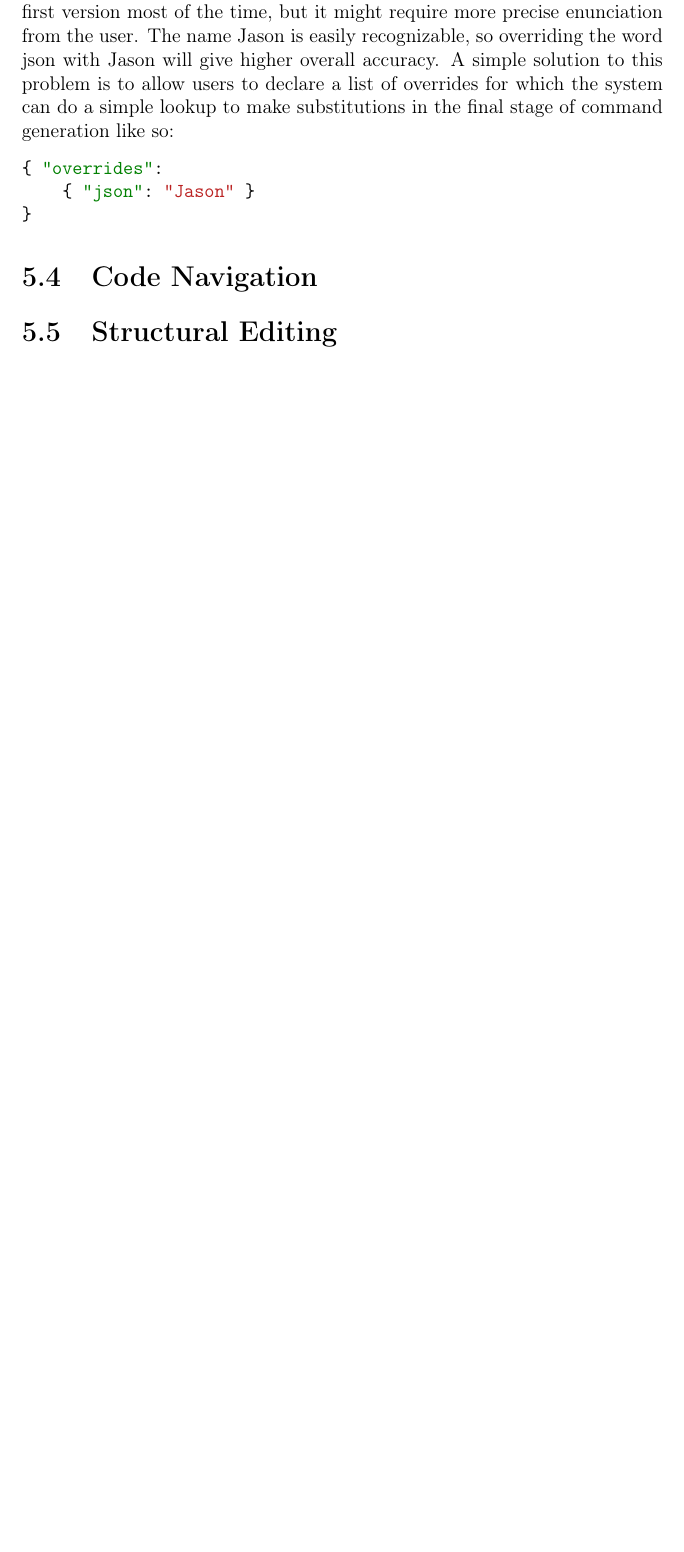
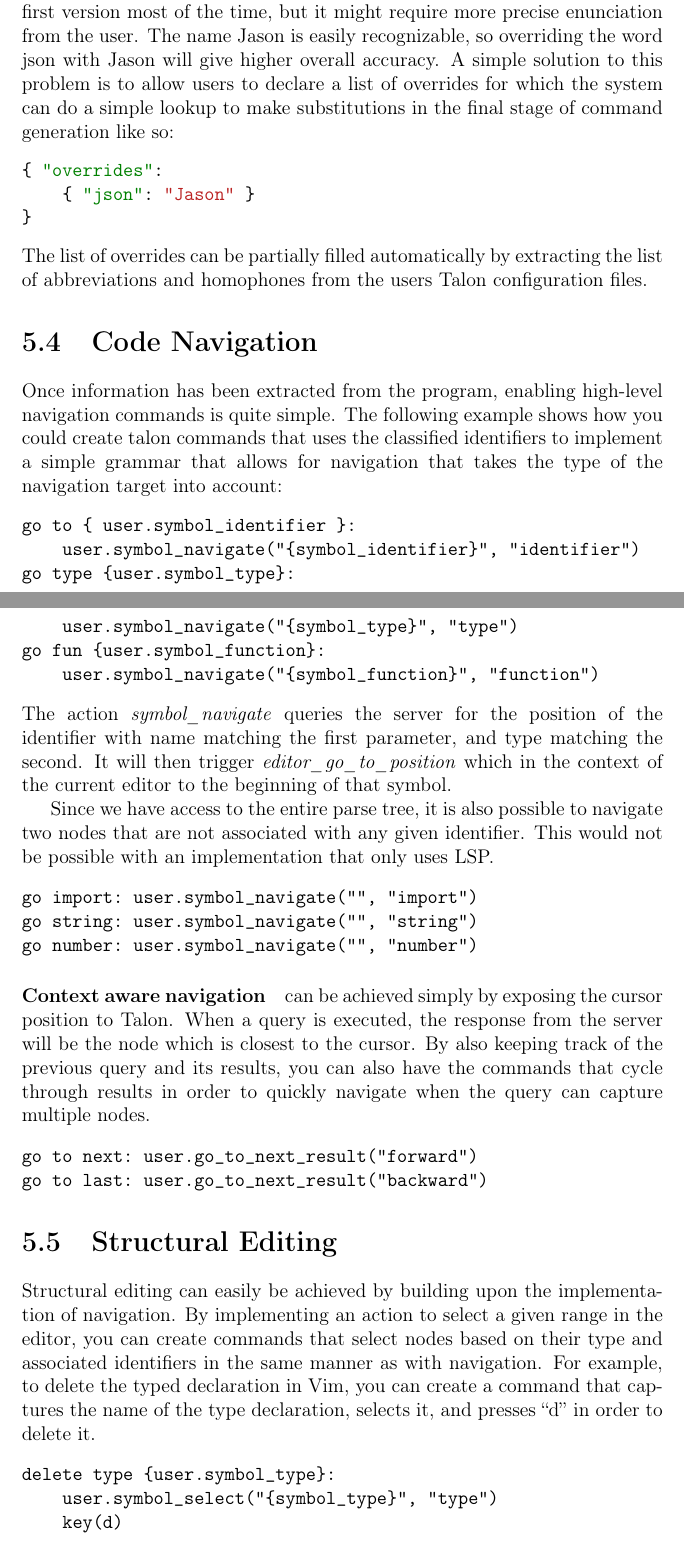
Before and after one commit to Gauteab/thesis, a LaTeX thesis (thesis/src/thesis.tex, which reads thesis/src/chapters/project.tex): part of page 46 of 50 before the commit and two parts of pages 45 and 46 of 50 after it, the two joined at a grey line, cut so that both start at the same text, the shorter picture padded with empty space. Compiled offline with pdfLaTeX; a LaTeX package or settings file that is missing is left out.

Commit message:
navigation, architecture, editing

```diff
--- a/thesis/src/chapters/project.tex
+++ b/thesis/src/chapters/project.tex
@@ -635,6 +635,8 @@ can do a simple lookup to make substitutions in the final stage of command gener
     { "json": "Jason" }
 }
 \end{minted}
+The list of overrides can be partially filled automatically by extracting the list of abbreviations and homophones
+from the users Talon configuration files.
 
 
 % TODO: Find example of words talon can't recognize
@@ -645,6 +647,63 @@ can do a simple lookup to make substitutions in the final stage of command gener
 
 \section{Code Navigation}%
 \label{sec:code_navigation}
+Once information has been extracted from the program, enabling high-level navigation commands is quite simple.
+The following example shows how you could create talon commands that uses the classified identifiers
+to implement a simple grammar that allows for navigation that takes the type of the navigation target
+into account:
+\begin{verbatim}
+go to { user.symbol_identifier }:
+    user.symbol_navigate("{symbol_identifier}", "identifier")
+go type {user.symbol_type}:
+    user.symbol_navigate("{symbol_type}", "type")
+go fun {user.symbol_function}:
+    user.symbol_navigate("{symbol_function}", "function")
+\end{verbatim}
+The action \textit{symbol\_navigate} queries the server
+for the position of the identifier with name matching the first parameter, and type matching the second.
+It will then trigger \textit{editor\_go\_to\_position} which in the context of the current editor
+to the beginning of that symbol.
+
+Since we have access to the entire parse tree, it is also possible to navigate two nodes that
+are not associated with any given identifier.
+This would not be possible with an implementation that only uses LSP.
+\begin{verbatim}
+go import: user.symbol_navigate("", "import")
+go string: user.symbol_navigate("", "string")
+go number: user.symbol_navigate("", "number")
+\end{verbatim}
+
+\paragraph{Context aware navigation}
+can be achieved simply by exposing the cursor position to Talon.
+When a query is executed, the response from the server will be the node
+which is closest to the cursor. By also keeping track of
+the previous query and its results, you can also have
+the commands that cycle through results in order to quickly navigate
+when the query can capture multiple nodes.
+\begin{verbatim}
+go to next: user.go_to_next_result("forward")
+go to last: user.go_to_next_result("backward")
+\end{verbatim}
+% Given the following program snippet:
+% \begin{minted}{elm}
+% type Update
+%     = SoftwareUpdate
+%     | FirmwareUpdate
+
+% update : Msg -> Model -> Model
+% update msg model = ...
+% \end{minted}
+
 
 \section{Structural Editing}%
 \label{sec:structural_editing}
+Structural editing can easily be achieved by building upon the implementation of navigation.
+By implementing an action to select a given range in the editor, you can create commands
+that select nodes based on their type and associated identifiers in the same manner as with navigation.
+For example, to delete the typed declaration in Vim, you can create a command that captures the name of the type declaration,
+selects it, and presses ``d'' in order to delete it.
+\begin{verbatim}
+delete type {user.symbol_type}:
+    user.symbol_select("{symbol_type}", "type")
+    key(d)
+\end{verbatim}
```
Also changed, not shown: thesis/src/chapters/results.tex (+2 -3 lines), thesis/src/chapters/project.tex (23 more changed lines).
